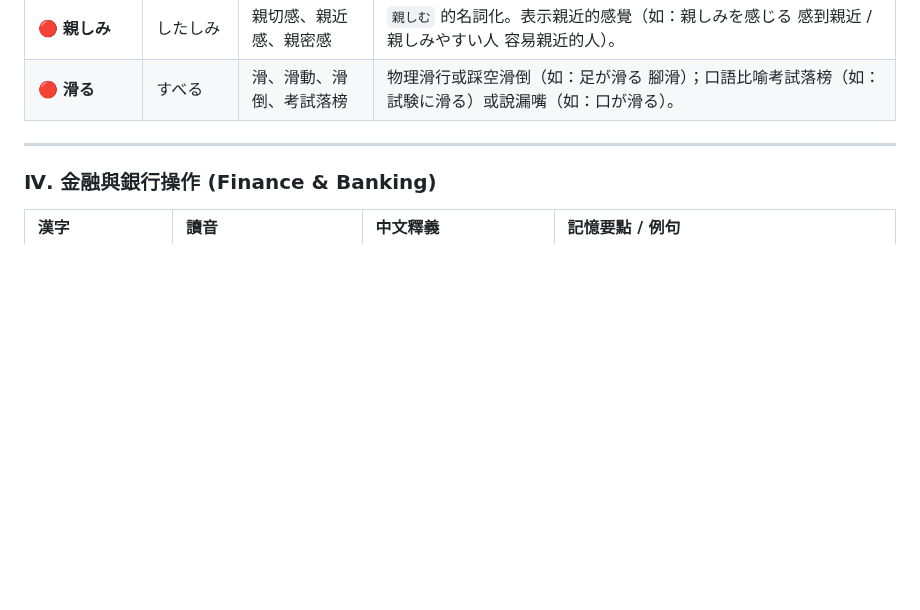
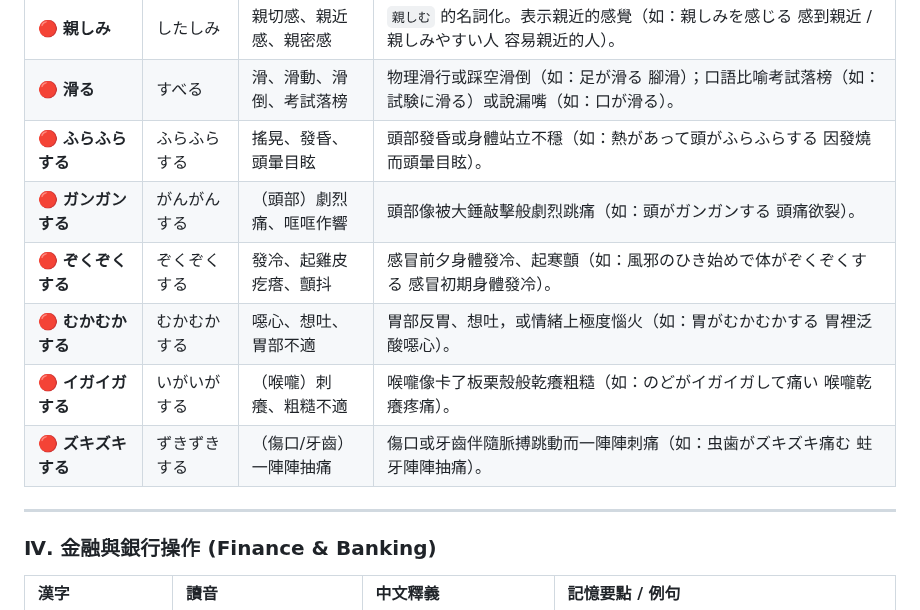
Before and after one commit to sang959699/StudyJapanese, a Markdown page: 3_N2_Vocabulary_Bank_and_Verbs.md, the part around the change. GitHub-like rendering; blank space fills up the shorter version.

Commit message:
feat: add physical symptom onomatopoeia from note.txt to vocabulary bank

```diff
--- a/3_N2_Vocabulary_Bank_and_Verbs.md
+++ b/3_N2_Vocabulary_Bank_and_Verbs.md
@@ -330,6 +330,12 @@ N2 考試的詞彙與聽力極其偏愛考查自他動詞。記住：**自動詞
 | 🔴 **親しむ** | したしむ | 親近、親密、熟悉 | 與人或事物關係密切、熟稔（如：自然に親しむ 親近大自然）。 |
 | 🔴 **親しみ** | したしみ | 親切感、親近感、親密感 | `親しむ` 的名詞化。表示親近的感覺（如：親しみを感じる 感到親近 / 親しみやすい人 容易親近的人）。 |
 | 🔴 **滑る** | すべる | 滑、滑動、滑倒、考試落榜 | 物理滑行或踩空滑倒（如：足が滑る 腳滑）；口語比喻考試落榜（如：試験に滑る）或說漏嘴（如：口が滑る）。 |
+| 🔴 **ふらふらする** | ふらふらする | 搖晃、發昏、頭暈目眩 | 頭部發昏或身體站立不穩（如：熱があって頭がふらふらする 因發燒而頭暈目眩）。 |
+| 🔴 **ガンガンする** | がんがんする | （頭部）劇烈痛、哐哐作響 | 頭部像被大錘敲擊般劇烈跳痛（如：頭がガンガンする 頭痛欲裂）。 |
+| 🔴 **ぞくぞくする** | ぞくぞくする | 發冷、起雞皮疙瘩、顫抖 | 感冒前夕身體發冷、起寒顫（如：風邪のひき始めで体がぞくぞくする 感冒初期身體發冷）。 |
+| 🔴 **むかむかする** | むかむかする | 噁心、想吐、胃部不適 | 胃部反胃、想吐，或情緒上極度惱火（如：胃がむかむかする 胃裡泛酸噁心）。 |
+| 🔴 **イガイガする** | いがいがする | （喉嚨）刺癢、粗糙不適 | 喉嚨像卡了板栗殼般乾癢粗糙（如：のどがイガイガして痛い 喉嚨乾癢疼痛）。 |
+| 🔴 **ズキズキする** | ずきずきする | （傷口/牙齒）一陣陣抽痛 | 傷口或牙齒伴隨脈搏跳動而一陣陣刺痛（如：虫歯がズキズキ痛む 蛀牙陣陣抽痛）。 |
 
 ---
 
```
